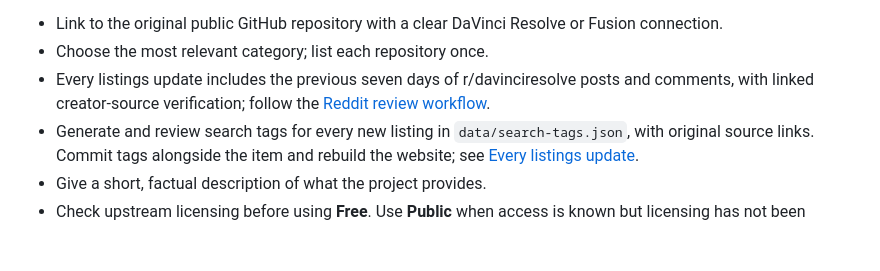
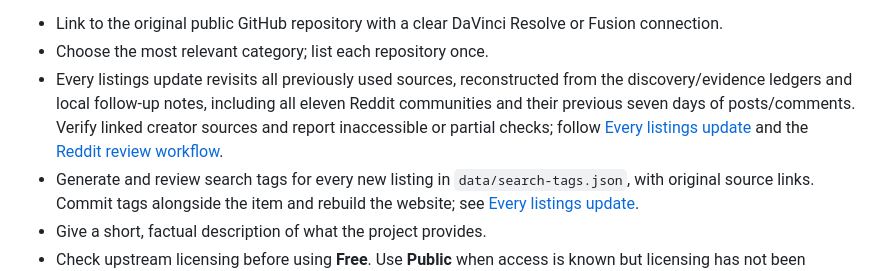
Before and after one commit to subtlesayak/awesome-resolve, a Markdown page: CONTRIBUTING.md, the part around the change. Rendered like a GitHub page; blank space fills up the shorter version.

```diff
--- a/CONTRIBUTING.md
+++ b/CONTRIBUTING.md
@@ -28,7 +28,7 @@ Each README category starts with a complete repository list sorted A–Z by repo
 
 - Link to the original public GitHub repository with a clear DaVinci Resolve or Fusion connection.
 - Choose the most relevant category; list each repository once.
-- Every listings update includes the previous seven days of r/davinciresolve posts and comments, with linked creator-source verification; follow the [Reddit review workflow](WEBSITE.md#reddit-review-trailing-seven-days).
+- Every listings update revisits all previously used sources, reconstructed from the discovery/evidence ledgers and local follow-up notes, including all eleven Reddit communities and their previous seven days of posts/comments. Verify linked creator sources and report inaccessible or partial checks; follow [Every listings update](WEBSITE.md#every-listings-update) and the [Reddit review workflow](WEBSITE.md#reddit-review-trailing-seven-days).
 - Generate and review search tags for every new listing in `data/search-tags.json`, with original source links. Commit tags alongside the item and rebuild the website; see [Every listings update](WEBSITE.md#every-listings-update).
 - Give a short, factual description of what the project provides.
 - Check upstream licensing before using **Free**. Use **Public** when access is known but licensing has not been established; use **Mixed** for combined free and paid offerings.
```
Also changed, not shown: AGENTS.md (added, +7 -0 lines), WEBSITE.md (+17 -3 lines).
